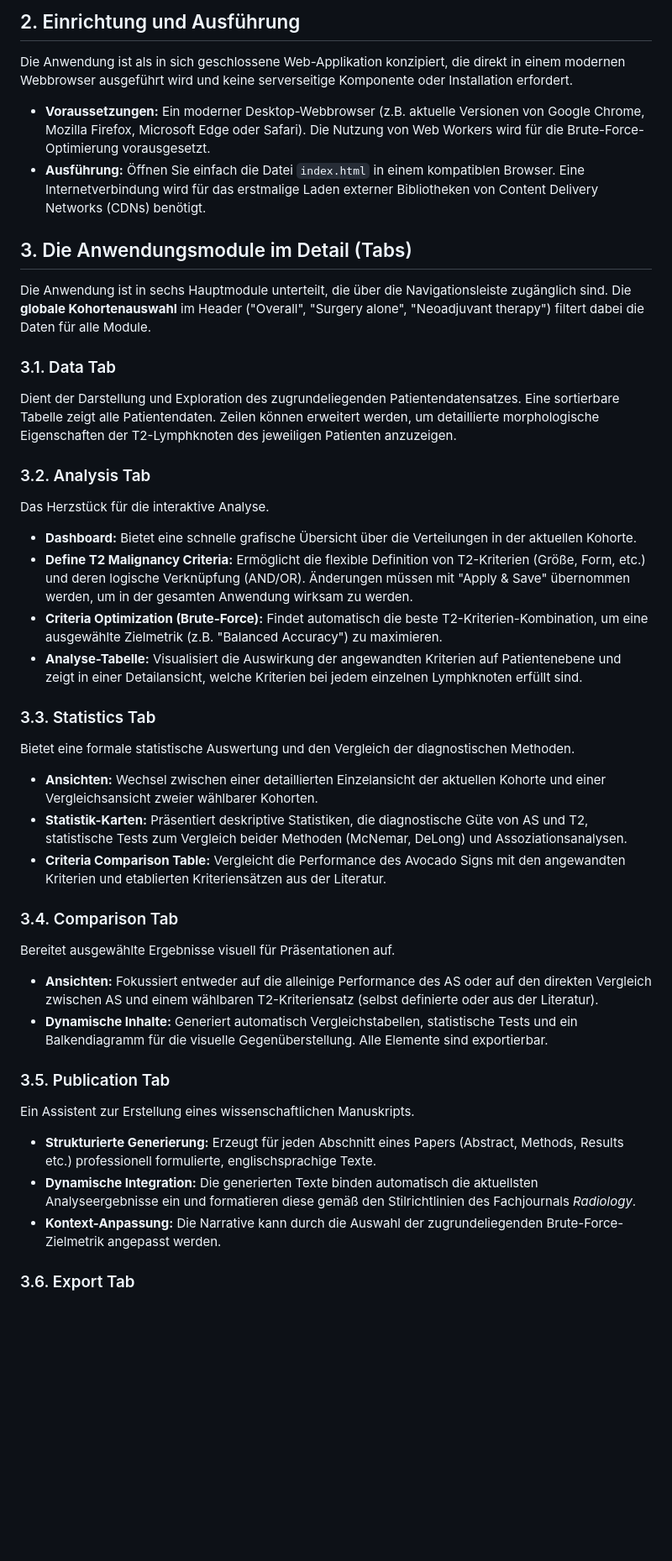
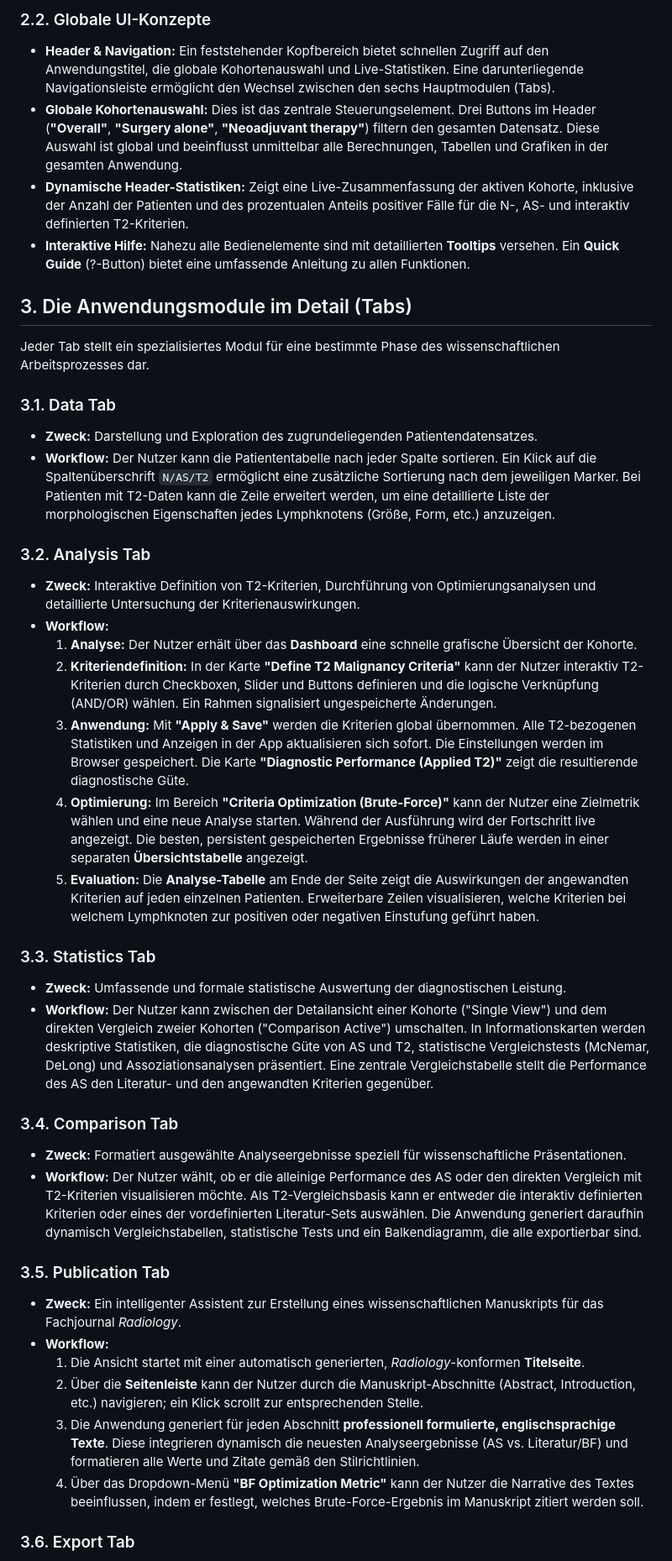
Before and after one commit to mlurz92/AvocadoSign-Radiology, a Markdown page: README.md, the part around one of its changes. Shown at 84% size. GitHub-like rendering; blank space fills up the shorter version.

```diff
--- a/README.md
+++ b/README.md
@@ -25,40 +30,41 @@ Dieses Tool ist darauf ausgelegt, den gesamten Forschungsprozess zu unterstütze
 
-## 2. Einrichtung und Ausführung
-
-Die Anwendung ist als in sich geschlossene Web-Applikation konzipiert, die direkt in einem modernen Webbrowser ausgeführt wird und keine serverseitige Komponente oder Installation erfordert.
-
-* **Voraussetzungen:** Ein moderner Desktop-Webbrowser (z.B. aktuelle Versionen von Google Chrome, Mozilla Firefox, Microsoft Edge oder Safari). Die Nutzung von Web Workers wird für die Brute-Force-Optimierung vorausgesetzt.
-* **Ausführung:** Öffnen Sie einfach die Datei `index.html` in einem kompatiblen Browser. Eine Internetverbindung wird für das erstmalige Laden externer Bibliotheken von Content Delivery Networks (CDNs) benötigt.
+### 2.2. Globale UI-Konzepte
+* **Header & Navigation:** Ein feststehender Kopfbereich bietet schnellen Zugriff auf den Anwendungstitel, die globale Kohortenauswahl und Live-Statistiken. Eine darunterliegende Navigationsleiste ermöglicht den Wechsel zwischen den sechs Hauptmodulen (Tabs).
+* **Globale Kohortenauswahl:** Dies ist das zentrale Steuerungselement. Drei Buttons im Header (**"Overall"**, **"Surgery alone"**, **"Neoadjuvant therapy"**) filtern den gesamten Datensatz. Diese Auswahl ist global und beeinflusst unmittelbar alle Berechnungen, Tabellen und Grafiken in der gesamten Anwendung.
+* **Dynamische Header-Statistiken:** Zeigt eine Live-Zusammenfassung der aktiven Kohorte, inklusive der Anzahl der Patienten und des prozentualen Anteils positiver Fälle für die N-, AS- und interaktiv definierten T2-Kriterien.
+* **Interaktive Hilfe:** Nahezu alle Bedienelemente sind mit detaillierten **Tooltips** versehen. Ein **Quick Guide** (?-Button) bietet eine umfassende Anleitung zu allen Funktionen.
 
 ## 3. Die Anwendungsmodule im Detail (Tabs)
 
-Die Anwendung ist in sechs Hauptmodule unterteilt, die über die Navigationsleiste zugänglich sind. Die **globale Kohortenauswahl** im Header ("Overall", "Surgery alone", "Neoadjuvant therapy") filtert dabei die Daten für alle Module.
+Jeder Tab stellt ein spezialisiertes Modul für eine bestimmte Phase des wissenschaftlichen Arbeitsprozesses dar.
 
 ### 3.1. Data Tab
-Dient der Darstellung und Exploration des zugrundeliegenden Patientendatensatzes. Eine sortierbare Tabelle zeigt alle Patientendaten. Zeilen können erweitert werden, um detaillierte morphologische Eigenschaften der T2-Lymphknoten des jeweiligen Patienten anzuzeigen.
+* **Zweck:** Darstellung und Exploration des zugrundeliegenden Patientendatensatzes.
+* **Workflow:** Der Nutzer kann die Patiententabelle nach jeder Spalte sortieren. Ein Klick auf die Spaltenüberschrift `N/AS/T2` ermöglicht eine zusätzliche Sortierung nach dem jeweiligen Marker. Bei Patienten mit T2-Daten kann die Zeile erweitert werden, um eine detaillierte Liste der morphologischen Eigenschaften jedes Lymphknotens (Größe, Form, etc.) anzuzeigen.
 
 ### 3.2. Analysis Tab
-Das Herzstück für die interaktive Analyse.
-* **Dashboard:** Bietet eine schnelle grafische Übersicht über die Verteilungen in der aktuellen Kohorte.
-* **Define T2 Malignancy Criteria:** Ermöglicht die flexible Definition von T2-Kriterien (Größe, Form, etc.) und deren logische Verknüpfung (AND/OR). Änderungen müssen mit "Apply & Save" übernommen werden, um in der gesamten Anwendung wirksam zu werden.
-* **Criteria Optimization (Brute-Force):** Findet automatisch die beste T2-Kriterien-Kombination, um eine ausgewählte Zielmetrik (z.B. "Balanced Accuracy") zu maximieren.
-* **Analyse-Tabelle:** Visualisiert die Auswirkung der angewandten Kriterien auf Patientenebene und zeigt in einer Detailansicht, welche Kriterien bei jedem einzelnen Lymphknoten erfüllt sind.
+* **Zweck:** Interaktive Definition von T2-Kriterien, Durchführung von Optimierungsanalysen und detaillierte Untersuchung der Kriterienauswirkungen.
+* **Workflow:**
+    1.  **Analyse:** Der Nutzer erhält über das **Dashboard** eine schnelle grafische Übersicht der Kohorte.
+    2.  **Kriteriendefinition:** In der Karte **"Define T2 Malignancy Criteria"** kann der Nutzer interaktiv T2-Kriterien durch Checkboxen, Slider und Buttons definieren und die logische Verknüpfung (AND/OR) wählen. Ein Rahmen signalisiert ungespeicherte Änderungen.
+    3.  **Anwendung:** Mit **"Apply & Save"** werden die Kriterien global übernommen. Alle T2-bezogenen Statistiken und Anzeigen in der App aktualisieren sich sofort. Die Einstellungen werden im Browser gespeichert. Die Karte **"Diagnostic Performance (Applied T2)"** zeigt die resultierende diagnostische Güte.
+    4.  **Optimierung:** Im Bereich **"Criteria Optimization (Brute-Force)"** kann der Nutzer eine Zielmetrik wählen und eine neue Analyse starten. Während der Ausführung wird der Fortschritt live angezeigt. Die besten, persistent gespeicherten Ergebnisse früherer Läufe werden in einer separaten **Übersichtstabelle** angezeigt.
+    5.  **Evaluation:** Die **Analyse-Tabelle** am Ende der Seite zeigt die Auswirkungen der angewandten Kriterien auf jeden einzelnen Patienten. Erweiterbare Zeilen visualisieren, welche Kriterien bei welchem Lymphknoten zur positiven oder negativen Einstufung geführt haben.
 
 ### 3.3. Statistics Tab
-Bietet eine formale statistische Auswertung und den Vergleich der diagnostischen Methoden.
-* **Ansichten:** Wechsel zwischen einer detaillierten Einzelansicht der aktuellen Kohorte und einer Vergleichsansicht zweier wählbarer Kohorten.
-* **Statistik-Karten:** Präsentiert deskriptive Statistiken, die diagnostische Güte von AS und T2, statistische Tests zum Vergleich beider Methoden (McNemar, DeLong) und Assoziationsanalysen.
-* **Criteria Comparison Table:** Vergleicht die Performance des Avocado Signs mit den angewandten Kriterien und etablierten Kriteriensätzen aus der Literatur.
+* **Zweck:** Umfassende und formale statistische Auswertung der diagnostischen Leistung.
+* **Workflow:** Der Nutzer kann zwischen der Detailansicht einer Kohorte ("Single View") und dem direkten Vergleich zweier Kohorten ("Comparison Active") umschalten. In Informationskarten werden deskriptive Statistiken, die diagnostische Güte von AS und T2, statistische Vergleichstests (McNemar, DeLong) und Assoziationsanalysen präsentiert. Eine zentrale Vergleichstabelle stellt die Performance des AS den Literatur- und den angewandten Kriterien gegenüber.
 
 ### 3.4. Comparison Tab
-Bereitet ausgewählte Ergebnisse visuell für Präsentationen auf.
-* **Ansichten:** Fokussiert entweder auf die alleinige Performance des AS oder auf den direkten Vergleich zwischen AS und einem wählbaren T2-Kriteriensatz (selbst definierte oder aus der Literatur).
-* **Dynamische Inhalte:** Generiert automatisch Vergleichstabellen, statistische Tests und ein Balkendiagramm für die visuelle Gegenüberstellung. Alle Elemente sind exportierbar.
+* **Zweck:** Formatiert ausgewählte Analyseergebnisse speziell für wissenschaftliche Präsentationen.
+* **Workflow:** Der Nutzer wählt, ob er die alleinige Performance des AS oder den direkten Vergleich mit T2-Kriterien visualisieren möchte. Als T2-Vergleichsbasis kann er entweder die interaktiv definierten Kriterien oder eines der vordefinierten Literatur-Sets auswählen. Die Anwendung generiert daraufhin dynamisch Vergleichstabellen, statistische Tests und ein Balkendiagramm, die alle exportierbar sind.
 
 ### 3.5. Publication Tab
-Ein Assistent zur Erstellung eines wissenschaftlichen Manuskripts.
-* **Strukturierte Generierung:** Erzeugt für jeden Abschnitt eines Papers (Abstract, Methods, Results etc.) professionell formulierte, englischsprachige Texte.
-* **Dynamische Integration:** Die generierten Texte binden automatisch die aktuellsten Analyseergebnisse ein und formatieren diese gemäß den Stilrichtlinien des Fachjournals *Radiology*.
-* **Kontext-Anpassung:** Die Narrative kann durch die Auswahl der zugrundeliegenden Brute-Force-Zielmetrik angepasst werden.
+* **Zweck:** Ein intelligenter Assistent zur Erstellung eines wissenschaftlichen Manuskripts für das Fachjournal *Radiology*.
+* **Workflow:**
+    1.  Die Ansicht startet mit einer automatisch generierten, *Radiology*-konformen **Titelseite**.
+    2.  Über die **Seitenleiste** kann der Nutzer durch die Manuskript-Abschnitte (Abstract, Introduction, etc.) navigieren; ein Klick scrollt zur entsprechenden Stelle.
+    3.  Die Anwendung generiert für jeden Abschnitt **professionell formulierte, englischsprachige Texte**. Diese integrieren dynamisch die neuesten Analyseergebnisse (AS vs. Literatur/BF) und formatieren alle Werte und Zitate gemäß den Stilrichtlinien.
+    4.  Über das Dropdown-Menü **"BF Optimization Metric"** kann der Nutzer die Narrative des Textes beeinflussen, indem er festlegt, welches Brute-Force-Ergebnis im Manuskript zitiert werden soll.
 
 ### 3.6. Export Tab
```
Also changed, not shown: other parts of README.md (+61 -34 lines).
